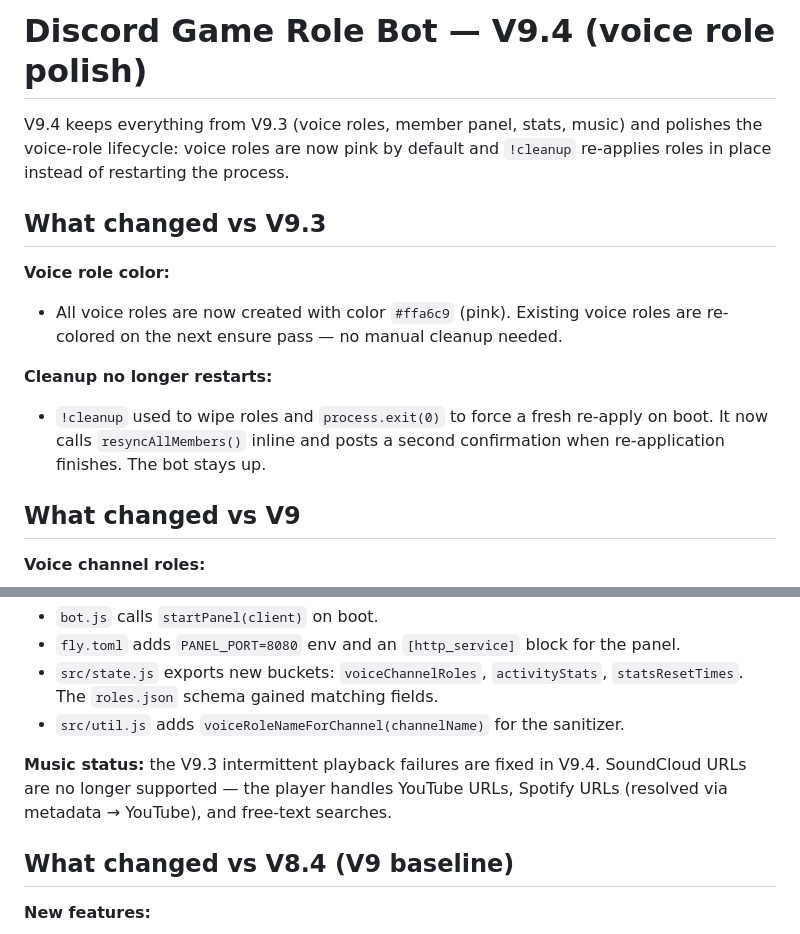
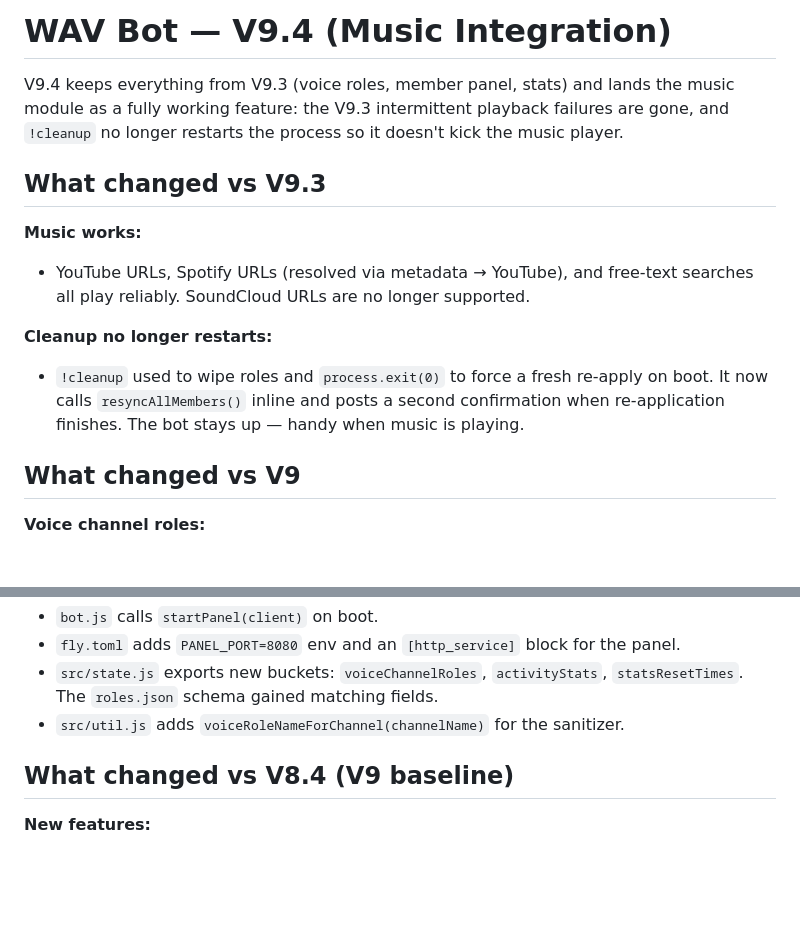
Before and after one commit to slimeraps/wavwrld-role-bot, a Markdown page: README.md, 2 parts joined by grey strips. Rendered like a GitHub page; blank space fills up the shorter version.

Commit message:
Rebrand as WAV Bot, drop voice-role color mention

```diff
--- a/README.md
+++ b/README.md
@@ -1,19 +1,21 @@
-# Discord Game Role Bot — V9.4 (voice role polish)
+# WAV Bot — V9.4 (Music Integration)
 
-V9.4 keeps everything from V9.3 (voice roles, member panel, stats, music) and
-polishes the voice-role lifecycle: voice roles are now pink by default and
-`!cleanup` re-applies roles in place instead of restarting the process.
+V9.4 keeps everything from V9.3 (voice roles, member panel, stats) and lands
+the music module as a fully working feature: the V9.3 intermittent playback
+failures are gone, and `!cleanup` no longer restarts the process so it
+doesn't kick the music player.
 
 ## What changed vs V9.3
 
-**Voice role color:**
-- All voice roles are now created with color `#ffa6c9` (pink). Existing voice
-  roles are re-colored on the next ensure pass — no manual cleanup needed.
+**Music works:**
+- YouTube URLs, Spotify URLs (resolved via metadata → YouTube), and free-text
+  searches all play reliably. SoundCloud URLs are no longer supported.
 
 **Cleanup no longer restarts:**
 - `!cleanup` used to wipe roles and `process.exit(0)` to force a fresh
   re-apply on boot. It now calls `resyncAllMembers()` inline and posts a
-  second confirmation when re-application finishes. The bot stays up.
+  second confirmation when re-application finishes. The bot stays up — handy
+  when music is playing.
 
 ## What changed vs V9
 
@@ -69,10 +71,6 @@ polishes the voice-role lifecycle: voice roles are now pink by default and
 - `src/state.js` exports new buckets: `voiceChannelRoles`, `activityStats`,
   `statsResetTimes`. The `roles.json` schema gained matching fields.
 - `src/util.js` adds `voiceRoleNameForChannel(channelName)` for the sanitizer.
-
-**Music status:** the V9.3 intermittent playback failures are fixed in V9.4.
-SoundCloud URLs are no longer supported — the player handles YouTube URLs,
-Spotify URLs (resolved via metadata → YouTube), and free-text searches.
 
 ## What changed vs V8.4 (V9 baseline)
 
```
